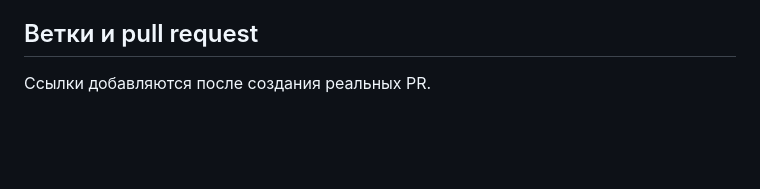
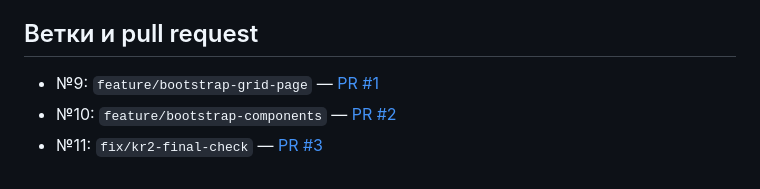
Before and after one commit to uroddddd/kr2-bootstrap-shop, a Markdown page: docs/CRITERIA.md, the part around the change. GitHub-like rendering; blank space fills up the shorter version.

Commit message:
docs: record practical pull requests

```diff
--- a/docs/CRITERIA.md
+++ b/docs/CRITERIA.md
@@ -45,4 +45,6 @@
 
 ## Ветки и pull request
 
-Ссылки добавляются после создания реальных PR.
+- №9: `feature/bootstrap-grid-page` — [PR #1](https://github.com/uroddddd/kr2-bootstrap-shop/pull/1)
+- №10: `feature/bootstrap-components` — [PR #2](https://github.com/uroddddd/kr2-bootstrap-shop/pull/2)
+- №11: `fix/kr2-final-check` — [PR #3](https://github.com/uroddddd/kr2-bootstrap-shop/pull/3)
```
